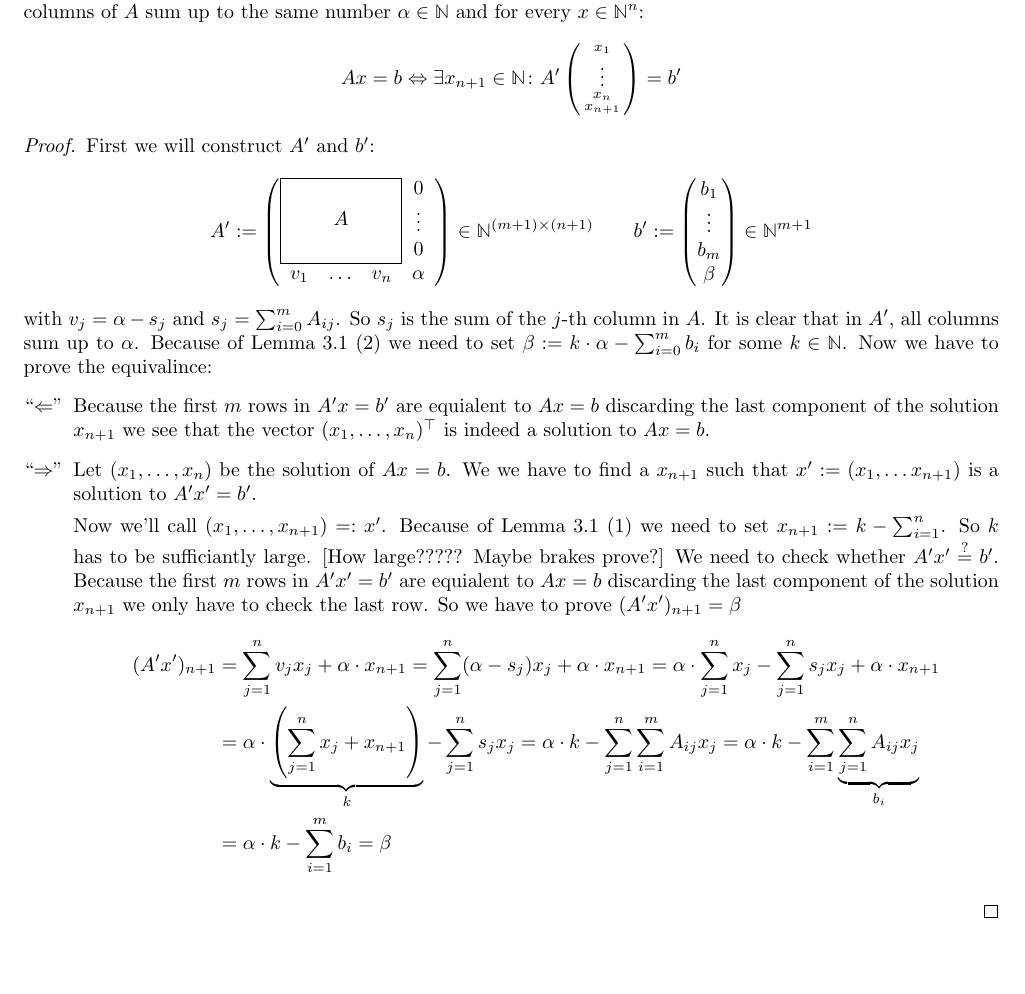
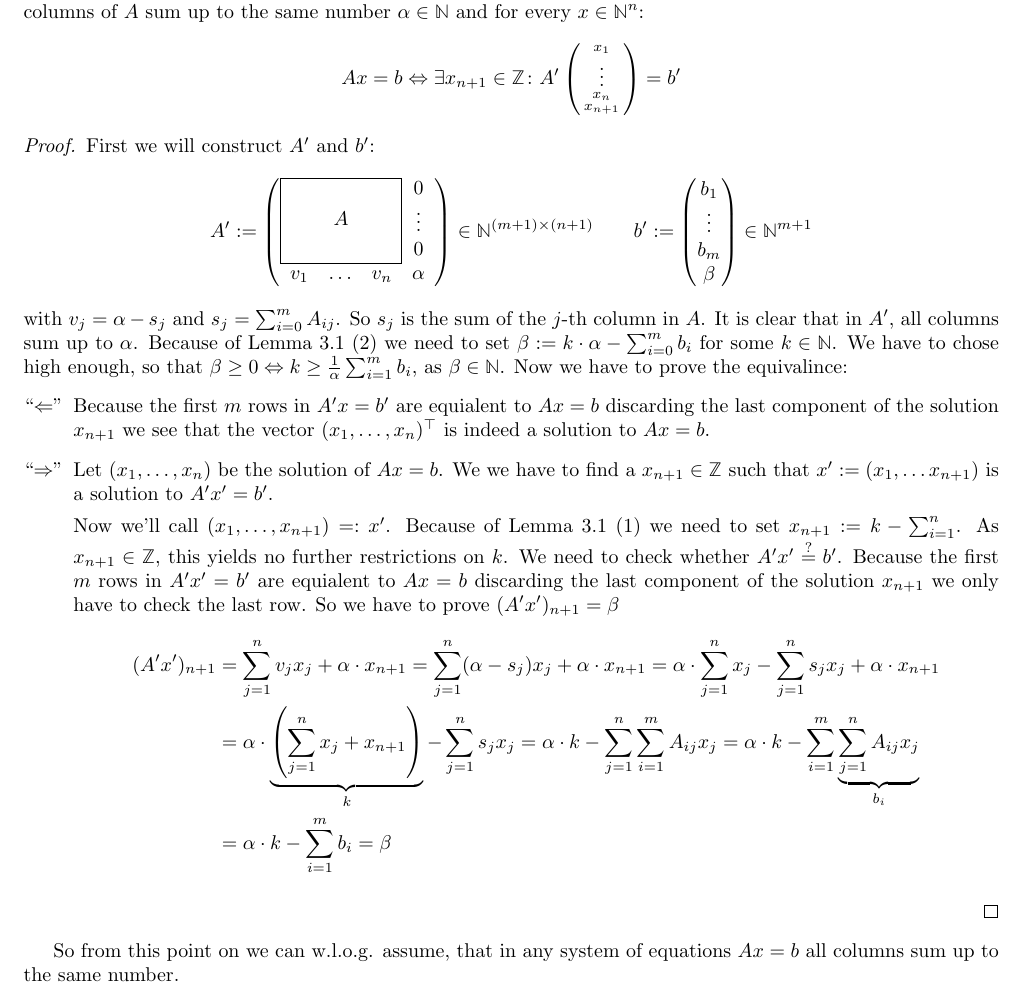
Before and after one commit to Mioriarty/bachelor-thesis, a LaTeX thesis (main.tex, which reads ilp/ilp.tex): part of page 11 of 11, cut so that both start at the same text, the shorter picture padded with empty space. Compiled offline with pdfLaTeX.

Commit message:
last ideas

```diff
--- a/ilp/ilp.tex
+++ b/ilp/ilp.tex
@@ -37,7 +37,7 @@ We have to accept, that when creating the adapted system of equations, we also h
 
 \begin{theorem}
     Let $A\in \N^{m \times n}$ and $b \in \N^m$. Then, there exists $A' \in \N^{(m+1) \times (n+1)}$ and $b' \in \N^{m+1}$ such that all columns of $A$ sum up to the same number $\alpha \in \N$ and for every $x \in \N^n$:
-    $$Ax = b \Leftrightarrow \exists x_{n+1}\in \N\colon A' \smat{
+    $$Ax = b \Leftrightarrow \exists x_{n+1}\in \Z\colon A' \smat{
         x_1\\
         \vdots\\
         x_n\\
@@ -55,13 +55,13 @@ We have to accept, that when creating the adapted system of equations, we also h
     v_1 & \dots  & v_n & \alpha
     \end{pNiceArray} \in \N^{(m+1) \times (n+1)}
     \qquad b' := \mat{b_1\\\vdots\\b_m\\\beta} \in \N^{m+1}$$
-    with $v_j = \alpha - s_j$ and $s_j = \sum_{i=0}^{m} A_{ij}$. So $s_j$ is the sum of the $j$-th column in $A$. It is clear that in $A'$, all columns sum up to $\alpha$. Because of Lemma \ref{lemma:ilp_pre1} (2) we need to set $\beta := k \cdot \alpha - \sum_{i=0}^{m}b_i$ for some $k \in \N$. Now we have to prove the equivalince:
+    with $v_j = \alpha - s_j$ and $s_j = \sum_{i=0}^{m} A_{ij}$. So $s_j$ is the sum of the $j$-th column in $A$. It is clear that in $A'$, all columns sum up to $\alpha$. Because of Lemma \ref{lemma:ilp_pre1} (2) we need to set $\beta := k \cdot \alpha - \sum_{i=0}^{m}b_i$ for some $k \in \N$. We have to chose high enough, so that $\beta \geq 0 \Leftrightarrow k \geq \frac{1}{\alpha}\sum_{i=1}^{m}b_i$, as $\beta \in \N$. Now we have to prove the equivalince:
     \begin{itemize}
         \item[``$\Leftarrow$''] Because the first $m$ rows in $A'x=b'$ are equialent to $Ax=b$ discarding the last component of the solution $x_{n+1}$ we see that the vector $(x_1, \dots, x_n)^\top$ is indeed a solution to $Ax=b$.
-        \item[``$\Rightarrow$''] Let $(x_1, \dots, x_n)$ be the solution of $Ax=b$. We we have to find a $x_{n+1}$ such that $x' := (x_1, \dots x_{n+1})$ is a solution to $A'x' = b'$.
+        \item[``$\Rightarrow$''] Let $(x_1, \dots, x_n)$ be the solution of $Ax=b$. We we have to find a $x_{n+1} \in \Z$ such that $x' := (x_1, \dots x_{n+1})$ is a solution to $A'x' = b'$.
 
 
-        Now we'll call $(x_1, \dots, x_{n+1}) =: x'$. Because of Lemma \ref{lemma:ilp_pre1} (1) we need to set $x_{n+1} := k - \sum_{i=1}^{n}$. So $k$ has to be sufficiantly large. [How large????? Maybe brakes prove?] We need to check whether $A'x'\stackrel{?}{=}b'$. Because the first $m$ rows in $A'x'=b'$ are equialent to $Ax=b$ discarding the last component of the solution $x_{n+1}$ we only have to check the last row. So we have to prove $(A'x')_{n+1} = \beta$
+        Now we'll call $(x_1, \dots, x_{n+1}) =: x'$. Because of Lemma \ref{lemma:ilp_pre1} (1) we need to set $x_{n+1} := k - \sum_{i=1}^{n}$. As $x_{n+1} \in \Z$, this yields no further restrictions on $k$. We need to check whether $A'x'\stackrel{?}{=}b'$. Because the first $m$ rows in $A'x'=b'$ are equialent to $Ax=b$ discarding the last component of the solution $x_{n+1}$ we only have to check the last row. So we have to prove $(A'x')_{n+1} = \beta$
         \begin{align*}
             (A'x')_{n+1} &= \sum_{j=1}^{n}v_jx_j + \alpha \cdot x_{n+1} = \sum_{j=1}^{n}(\alpha - s_j)x_j + \alpha \cdot x_{n+1} = \alpha \cdot \sum_{j=1}^{n}x_j - \sum_{j=1}^{n}s_jx_j + \alpha \cdot x_{n+1}\\
             &= \alpha \cdot \underbrace{\left(\sum_{j=1}^{n}x_j + x_{n+1}\right)}_k - \sum_{j=1}^{n}s_jx_j = \alpha \cdot k - \sum_{j=1}^{n}\sum_{i=1}^{m}A_{ij}x_j = \alpha\cdot k - \sum_{i=1}^{m}\underbrace{\sum_{j=1}^{n}A_{ij}x_j}_{b_i}\\
@@ -69,3 +69,4 @@ We have to accept, that when creating the adapted system of equations, we also h
         \end{align*}
     \end{itemize}
 \end{proof}
+So from this point on we can w.l.o.g. assume, that in any system of equations $Ax=b$ all columns sum up to the same number.
--- a/main.tex
+++ b/main.tex
@@ -26,6 +26,7 @@
 
 \newcommand{\R}{\mathbb{R}}
 \newcommand{\N}{\mathbb{N}}
+\newcommand{\Z}{\mathbb{Z}}
 \renewcommand{\d}{\,\mathrm{d}}
 \newcommand{\imat}{\mathbb{1}}
 \newcommand{\zeromat}{\mathbb{0}}
```
